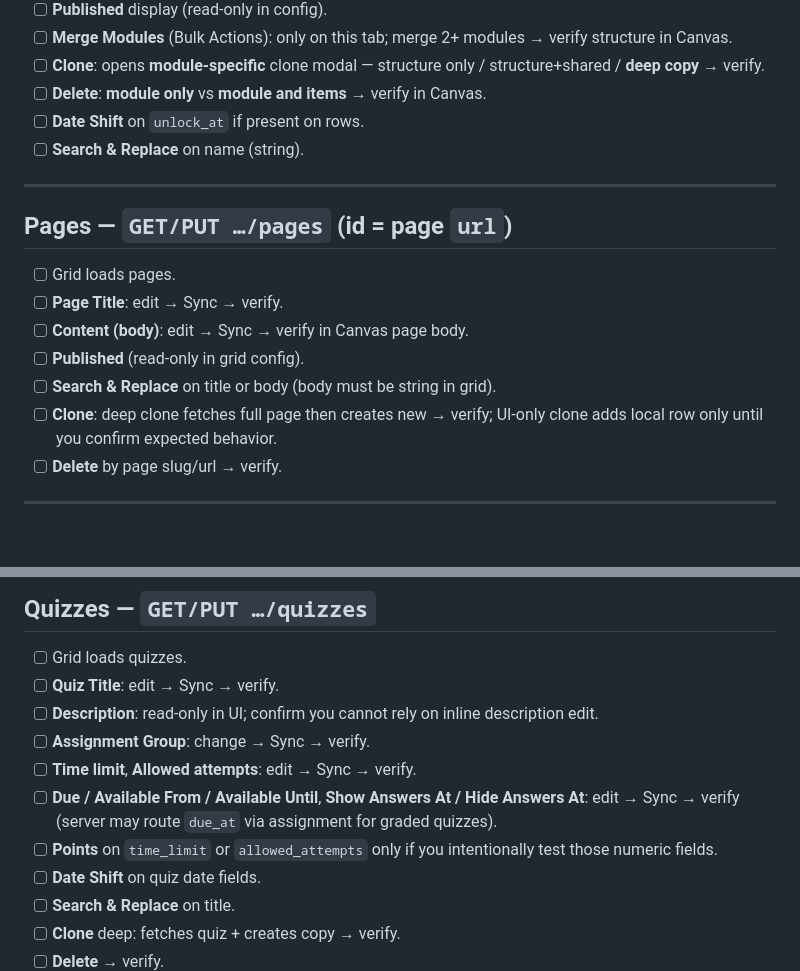
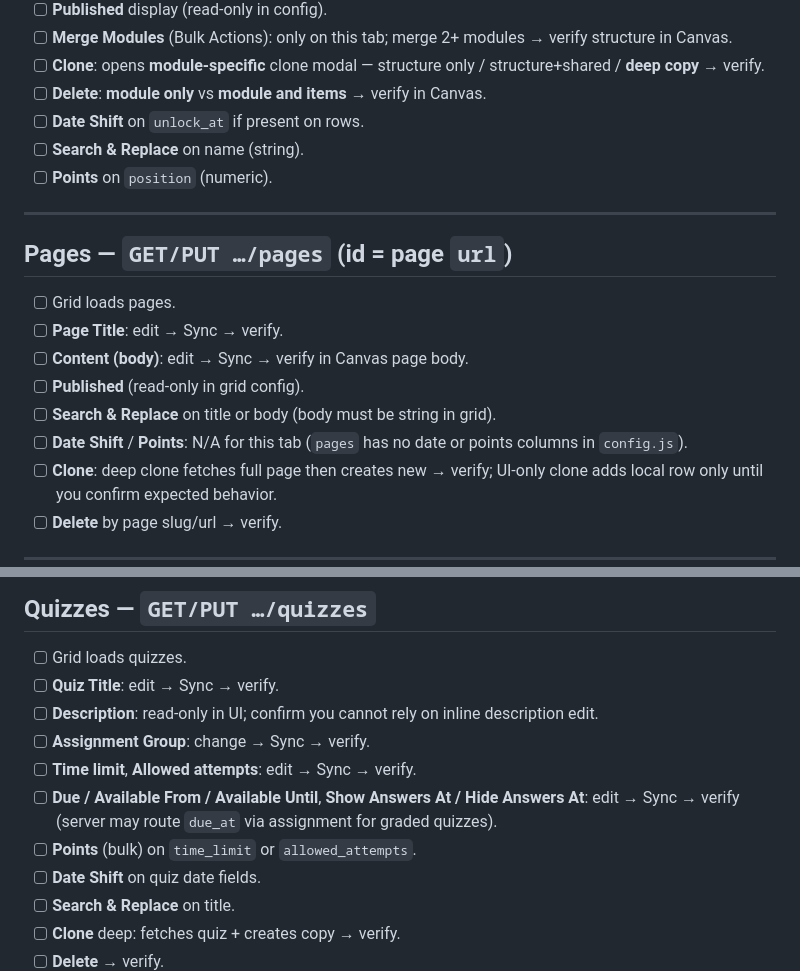
Before and after one commit to whitneyscott/my-canvas-app, a Markdown page: TEACHER_QA_CHECKLIST.md, 2 parts joined by grey strips. Rendered like a GitHub page; blank space fills up the shorter version.

```diff
--- a/TEACHER_QA_CHECKLIST.md
+++ b/TEACHER_QA_CHECKLIST.md
@@ -47,6 +46,7 @@ Use this to verify GUI behavior against Canvas API routes (`/canvas/courses/:id/
 - [ ] **Delete**: **module only** vs **module and items** → verify in Canvas.
 - [ ] **Date Shift** on `unlock_at` if present on rows.
 - [ ] **Search & Replace** on name (string).
+- [ ] **Points** on `position` (numeric).
 
 ---
 
@@ -57,6 +57,7 @@ Use this to verify GUI behavior against Canvas API routes (`/canvas/courses/:id/
 - [ ] **Content (body)**: edit → Sync → verify in Canvas page body.
 - [ ] **Published** (read-only in grid config).
 - [ ] **Search & Replace** on title or body (body must be string in grid).
+- [ ] **Date Shift** / **Points**: N/A for this tab (`pages` has no date or points columns in `config.js`).
 - [ ] **Clone**: deep clone fetches full page then creates new → verify; UI-only clone adds local row only until you confirm expected behavior.
 - [ ] **Delete** by page slug/url → verify.
 
@@ -70,7 +71,7 @@ Use this to verify GUI behavior against Canvas API routes (`/canvas/courses/:id/
 - [ ] **Assignment Group**: change → Sync → verify.
 - [ ] **Time limit**, **Allowed attempts**: edit → Sync → verify.
 - [ ] **Due / Available From / Available Until**, **Show Answers At / Hide Answers At**: edit → Sync → verify (server may route `due_at` via assignment for graded quizzes).
-- [ ] **Points** on `time_limit` or `allowed_attempts` only if you intentionally test those numeric fields.
+- [ ] **Points** (bulk) on `time_limit` or `allowed_attempts`.
 - [ ] **Date Shift** on quiz date fields.
 - [ ] **Search & Replace** on title.
 - [ ] **Clone** deep: fetches quiz + creates copy → verify.
```
Also changed, not shown: other parts of TEACHER_QA_CHECKLIST.md (+8 -5 lines).
